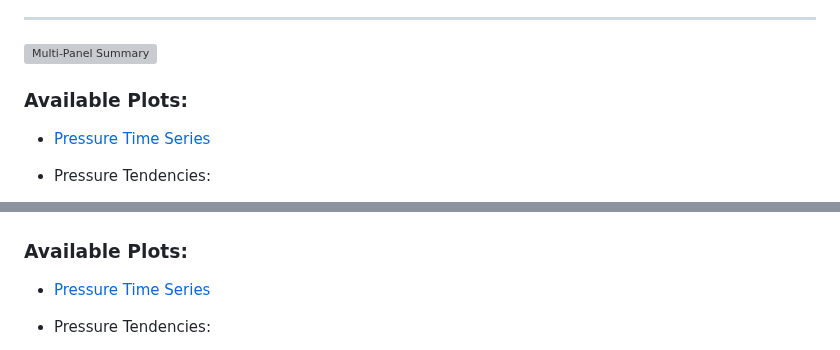
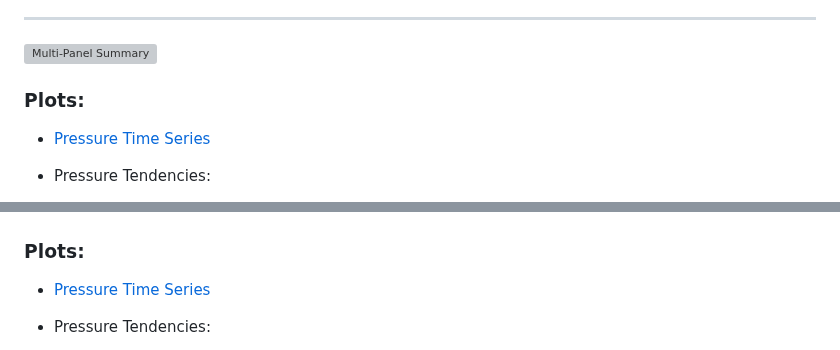
Before and after one commit to BrandanKeen/hurricane-field-analysis, a Markdown page: README.md, 2 parts joined by grey strips. Drawn GitHub-style; grey boxes are pictures that could not be loaded.

```diff
--- a/README.md
+++ b/README.md
@@ -32,7 +32,7 @@ The observations captured are documented through detailed plots for each interce
 
 ![Multi-Panel Summary](Images/Milton/Hurricane_Milton_MultiPanel.png)
 
-### Available Plots:
+### Plots:
 
 - [Pressure Time Series](Images/Milton/Hurricane_Milton_MSLP.png)
 
@@ -65,7 +65,7 @@ The observations captured are documented through detailed plots for each interce
 
 ![Multi-Panel Summary](Images/Helene/Hurricane_Helene_MultiPanel.png)
 
-### Available Plots:
+### Plots:
 
 - [Pressure Time Series](Images/Helene/Hurricane_Helene_MSLP.png)
 - Pressure Tendencies:
```
